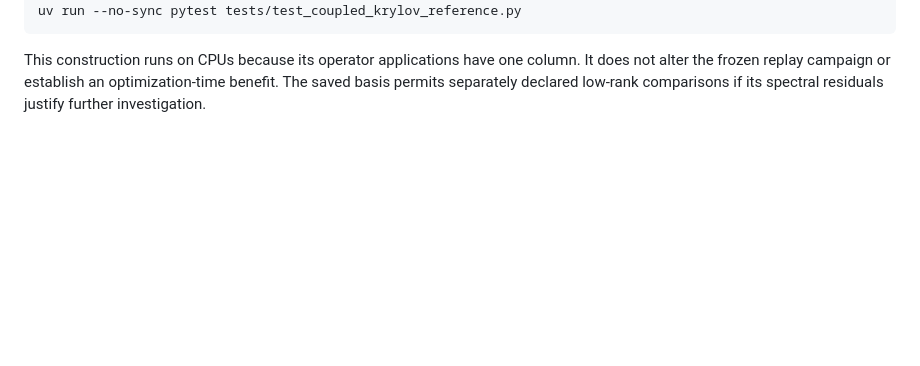
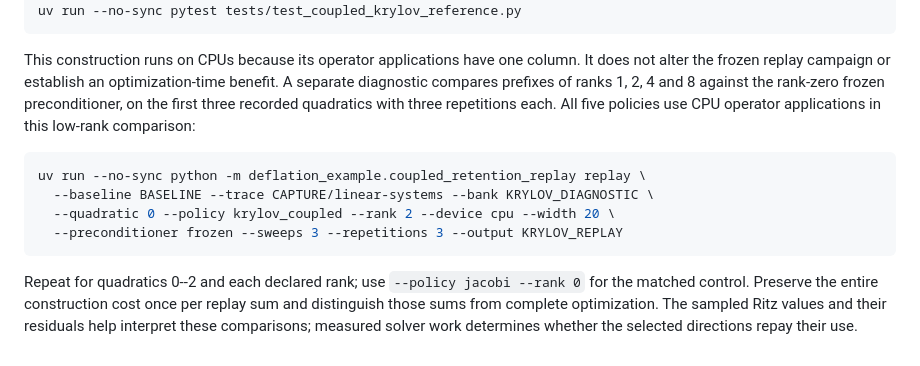
Before and after one commit to teeratornk/deflation-example, a Markdown page: examples/coupled_completion_v9.md, the part around the change. Rendered like a GitHub page; blank space fills up the shorter version.

Commit message:
Document the separate low-rank CPU comparison protocol

````diff
--- a/examples/coupled_completion_v9.md
+++ b/examples/coupled_completion_v9.md
@@ -169,5 +169,20 @@ uv run --no-sync pytest tests/test_coupled_krylov_reference.py
 
 This construction runs on CPUs because its operator applications have one
 column. It does not alter the frozen replay campaign or establish an
-optimization-time benefit. The saved basis permits separately declared
-low-rank comparisons if its spectral residuals justify further investigation.
+optimization-time benefit. A separate diagnostic compares prefixes of ranks
+1, 2, 4 and 8 against the rank-zero frozen preconditioner, on the first three
+recorded quadratics with three repetitions each. All five policies use CPU
+operator applications in this low-rank comparison:
+
+```sh
+uv run --no-sync python -m deflation_example.coupled_retention_replay replay \
+  --baseline BASELINE --trace CAPTURE/linear-systems --bank KRYLOV_DIAGNOSTIC \
+  --quadratic 0 --policy krylov_coupled --rank 2 --device cpu --width 20 \
+  --preconditioner frozen --sweeps 3 --repetitions 3 --output KRYLOV_REPLAY
+```
+
+Repeat for quadratics 0--2 and each declared rank; use `--policy jacobi --rank 0`
+for the matched control. Preserve the entire construction cost once per replay
+sum and distinguish those sums from complete optimization. The sampled Ritz
+values and their residuals help interpret these comparisons; measured solver
+work determines whether the selected directions repay their use.
````
